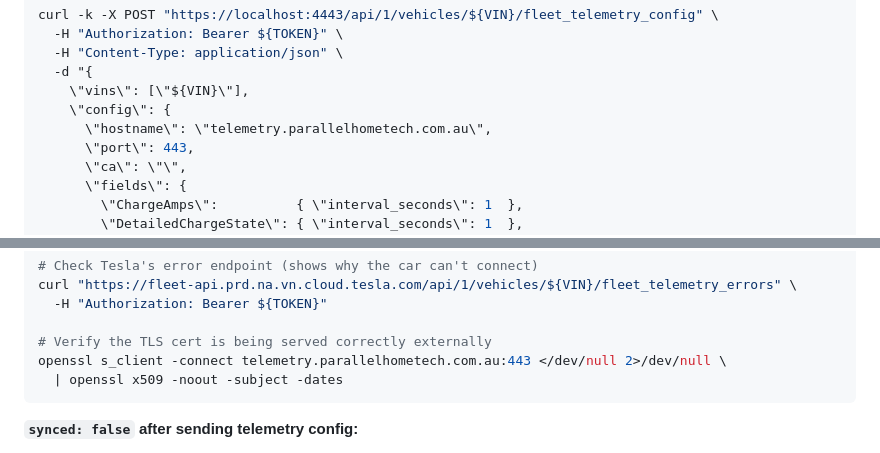
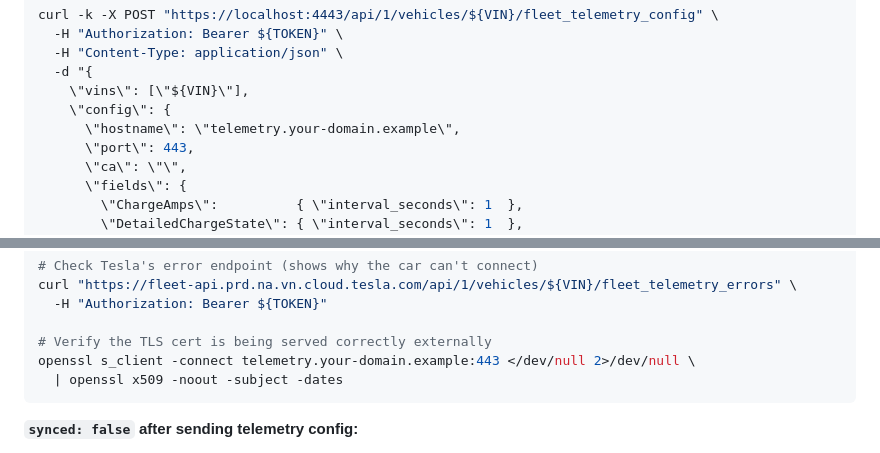
Before and after one commit to WattSnatch/wattsnatch, a Markdown page: DEPLOY_TO_SERVER.md, 2 parts joined by grey strips. Rendered like a GitHub page.

Commit message:
Use a placeholder hostname in the deployment playbook
DEPLOY_TO_SERVER.md used a real telemetry hostname in two examples
instead of a placeholder, unlike the rest of the file, which correctly
uses documentation-range values throughout.

Also corrects a stale limitation entry: the Fleet Telemetry hostname is
a normal setting (fleet_telemetry_hostname), not a hardcoded value. The
entry said real-time telemetry was unusable out of the box, which is
wrong - what the app cannot do is stand up the server for you.

````diff
--- a/DEPLOY_TO_SERVER.md
+++ b/DEPLOY_TO_SERVER.md
@@ -190,7 +190,7 @@ curl -k -X POST "https://localhost:4443/api/1/vehicles/${VIN}/fleet_telemetry_co
   -d "{
     \"vins\": [\"${VIN}\"],
     \"config\": {
-      \"hostname\": \"telemetry.parallelhometech.com.au\",
+      \"hostname\": \"telemetry.your-domain.example\",
       \"port\": 443,
       \"ca\": \"\",
       \"fields\": {
@@ -300,7 +300,7 @@ curl "https://fleet-api.prd.na.vn.cloud.tesla.com/api/1/vehicles/${VIN}/fleet_te
   -H "Authorization: Bearer ${TOKEN}"
 
 # Verify the TLS cert is being served correctly externally
-openssl s_client -connect telemetry.parallelhometech.com.au:443 </dev/null 2>/dev/null \
+openssl s_client -connect telemetry.your-domain.example:443 </dev/null 2>/dev/null \
   | openssl x509 -noout -subject -dates
 ```
 
````
Also changed, not shown: INSTALL.md (+1 -1 lines).
